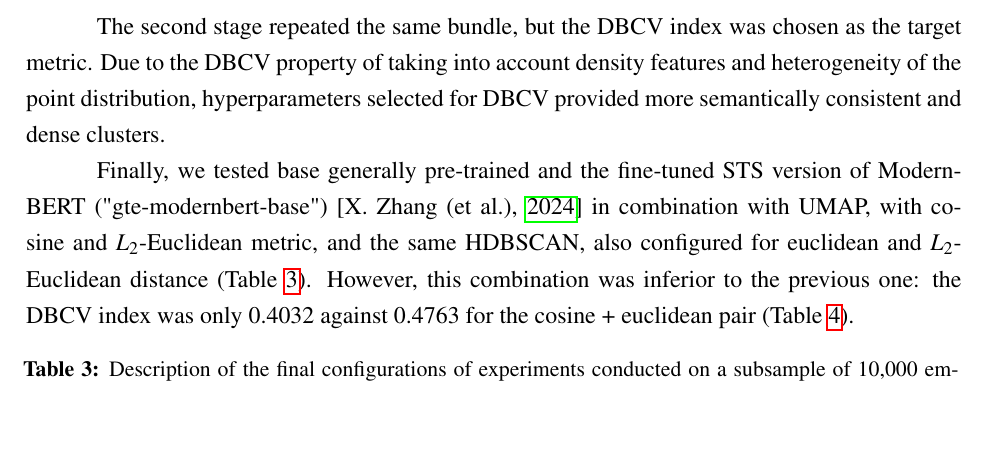
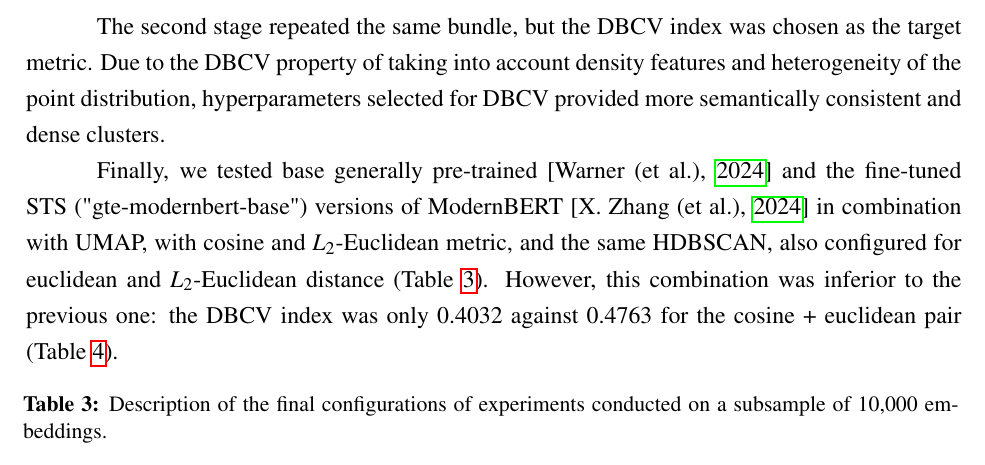
Before and after one commit to denisalpino/FinABYSS_archive, a LaTeX document (paper/main.tex, which reads paper/struct/30_results_part/32_finished_system_components.tex): part of page 35 of 49, cut so that both start at the same text, the shorter picture padded with empty space. Compiled offline with pdfLaTeX.

Commit message:
Improved section

```diff
--- a/paper/struct/30_results_part/32_finished_system_components.tex
+++ b/paper/struct/30_results_part/32_finished_system_components.tex
@@ -18,12 +18,12 @@ to the DBCV property of taking into account density features and heterogeneity o
 distribution, hyperparameters selected for DBCV provided more semantically consistent and dense
 clusters.
 
-Finally, we tested base generally pre-trained and the fine-tuned STS version of ModernBERT
-("gte-modernbert-base") \parencite{MGTE2024} in combination with UMAP, with cosine and
-$L_2$-Euclidean metric, and the same HDBSCAN, also configured for euclidean and $L_2$-Euclidean
-distance (Table \ref{tab:experiment_configs}). However, this combination was inferior
-to the previous one: the DBCV index was only 0.4032 against 0.4763 for the cosine + euclidean pair
-(Table \ref{tab:experiment_results}).
+Finally, we tested base generally pre-trained \parencite{Warner2024ModernBERT} and
+the fine-tuned STS ("gte-modernbert-base") versions of ModernBERT \parencite{MGTE2024}
+in combination with UMAP, with cosine and $L_2$-Euclidean metric, and the same HDBSCAN,
+also configured for euclidean and $L_2$-Euclidean distance (Table \ref{tab:experiment_configs}).
+However, this combination was inferior to the previous one: the DBCV index was only 0.4032
+against 0.4763 for the cosine + euclidean pair (Table \ref{tab:experiment_results}).
 
 \input{tab/experiment_configs.tex}
 
```
